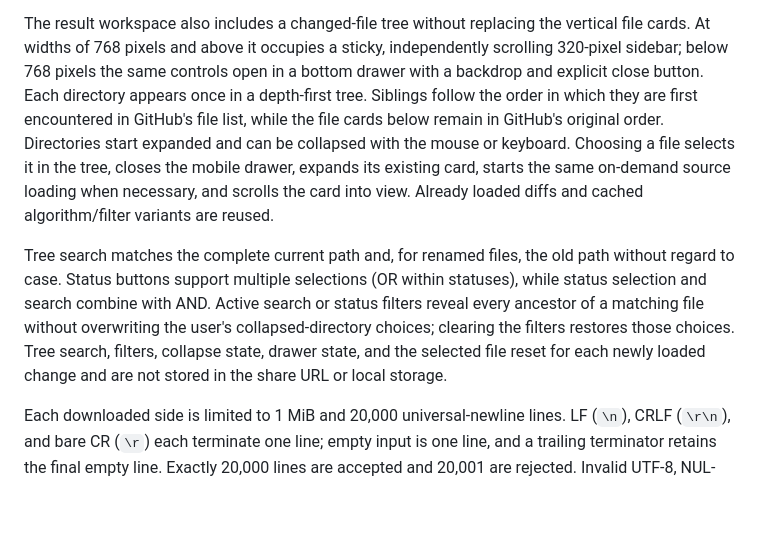
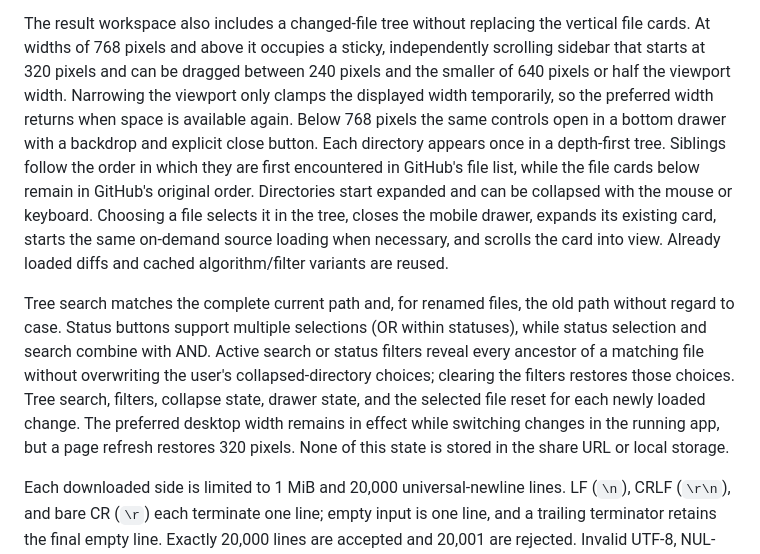
Before and after one commit to moonbit-community/moondiff, a Markdown page: playground/README.md, the part around the change. Drawn GitHub-style; blank space fills up the shorter version.

Commit message:
docs(playground): describe resizable file tree

```diff
--- a/playground/README.md
+++ b/playground/README.md
@@ -103,8 +103,12 @@ layout switches reuse the same semantic document and stable fragment hunks.
 
 The result workspace also includes a changed-file tree without replacing the
 vertical file cards. At widths of 768 pixels and above it occupies a sticky,
-independently scrolling 320-pixel sidebar; below 768 pixels the same controls
-open in a bottom drawer with a backdrop and explicit close button. Each
+independently scrolling sidebar that starts at 320 pixels and can be dragged
+between 240 pixels and the smaller of 640 pixels or half the viewport width.
+Narrowing the viewport only clamps the displayed width temporarily, so the
+preferred width returns when space is available again. Below 768 pixels the
+same controls open in a bottom drawer with a backdrop and explicit close
+button. Each
 directory appears once in a depth-first tree. Siblings follow the order in which
 they are first encountered in GitHub's file list, while the file cards below
 remain in GitHub's original order. Directories start expanded and can be
@@ -119,8 +123,10 @@ within statuses), while status selection and search combine with AND. Active
 search or status filters reveal every ancestor of a matching file without
 overwriting the user's collapsed-directory choices; clearing the filters
 restores those choices. Tree search, filters, collapse state, drawer state, and
-the selected file reset for each newly loaded change and are not stored in the
-share URL or local storage.
+the selected file reset for each newly loaded change. The preferred desktop
+width remains in effect while switching changes in the running app, but a page
+refresh restores 320 pixels. None of this state is stored in the share URL or
+local storage.
 
 Each downloaded side is limited to 1 MiB and 20,000 universal-newline lines.
 LF (`\n`), CRLF (`\r\n`), and bare CR (`\r`) each terminate one line; empty
```
